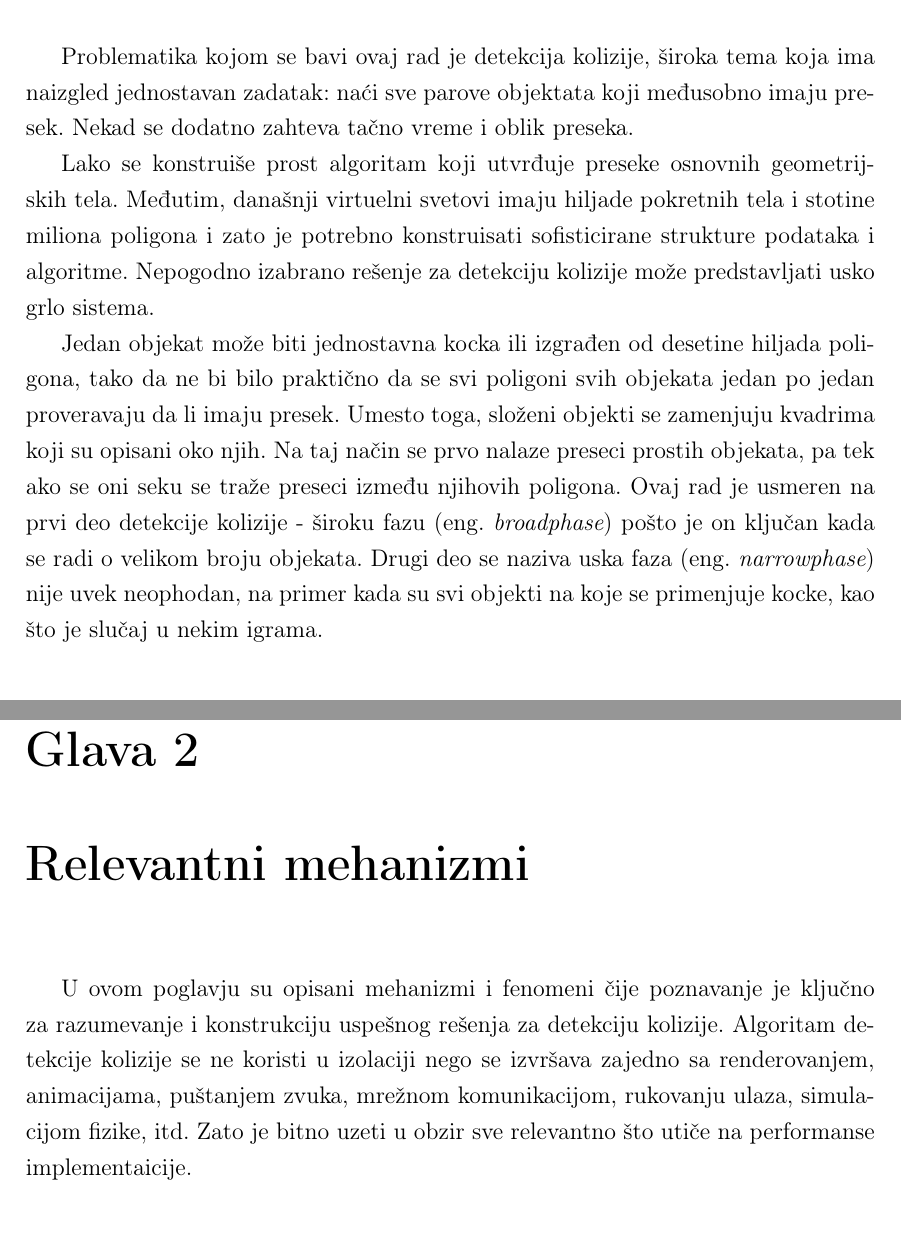
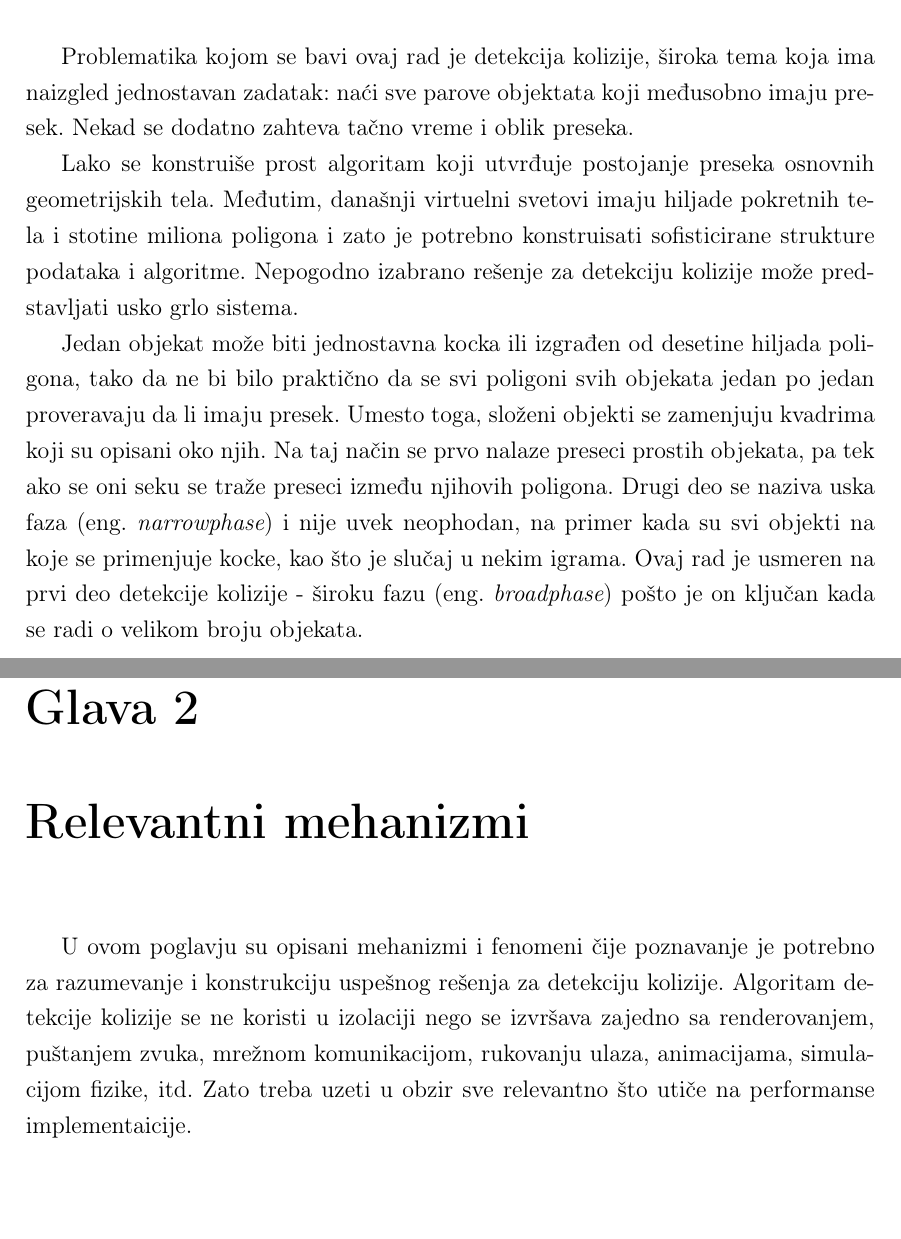
Before and after one commit to kredenac/collision-detection, a LaTeX book (tex/master.tex): two parts of pages 5 and 8 of 47, joined at a grey line, cut so that both start at the same text, the shorter picture padded with empty space. Compiled offline with pdfLaTeX.

Commit message:
small txt change

```diff
--- a/tex/master.tex
+++ b/tex/master.tex
@@ -94,7 +94,7 @@
 Problematika kojom se bavi ovaj rad je detekcija kolizije, široka tema koja ima naizgled jednostavan zadatak:
 naći sve parove objektata koji međusobno imaju presek. Nekad se dodatno zahteva tačno vreme i oblik preseka.
 
-Lako se konstruiše prost algoritam koji utvrđuje preseke osnovnih geometrijskih tela.
+Lako se konstruiše prost algoritam koji utvrđuje postojanje preseka osnovnih geometrijskih tela.
 Međutim, današnji virtuelni svetovi imaju hiljade pokretnih tela i stotine miliona poligona i
 zato je potrebno konstruisati sofisticirane strukture podataka i algoritme.
 Nepogodno izabrano rešenje za detekciju kolizije može predstavljati usko grlo sistema.
@@ -103,10 +103,10 @@ Jedan objekat može biti jednostavna kocka ili izgrađen od desetine hiljada pol
 da se svi poligoni svih objekata jedan po jedan proveravaju da li imaju presek.
 Umesto toga, složeni objekti se zamenjuju kvadrima koji su opisani oko njih.
 Na taj način se prvo nalaze preseci prostih objekata, pa tek ako se oni seku se traže preseci između njihovih
-poligona. Ovaj rad je usmeren na prvi deo detekcije kolizije - široku fazu (eng. {\em broadphase}) pošto je on
+poligona. Drugi deo se naziva uska faza (eng. {\em narrowphase}) i nije uvek neophodan, na primer kada su svi objekti na koje se primenjuje
+kocke, kao što je slučaj u nekim igrama.  Ovaj rad je usmeren na prvi deo detekcije kolizije - široku fazu (eng. {\em broadphase}) pošto je on
 ključan kada se radi o velikom broju objekata.
-Drugi deo se naziva uska faza (eng. {\em narrowphase}) nije uvek neophodan, na primer kada su svi objekti na koje se primenjuje
-kocke, kao što je slučaj u nekim igrama.
+
 
 \section{Motivacija}
 \label{sec:naslov1}
@@ -164,11 +164,11 @@ algoritama detekcije kolizije, postavljanje njihovih parametara kao i posmatranj
 \label{sec:karakteristike}
 % ==============================================================================
 
-U ovom poglavju su opisani mehanizmi i fenomeni čije poznavanje je ključno za razumevanje i konstrukciju
+U ovom poglavju su opisani mehanizmi i fenomeni čije poznavanje je potrebno za razumevanje i konstrukciju
 uspešnog rešenja za detekciju kolizije.
 Algoritam detekcije kolizije se ne koristi u izolaciji nego se izvršava zajedno sa renderovanjem,
-animacijama, puštanjem zvuka, mrežnom komunikacijom, rukovanju ulaza, simulacijom fizike, itd.
-Zato je bitno uzeti u obzir sve relevantno što utiče na performanse implementaicije.
+puštanjem zvuka, mrežnom komunikacijom, rukovanju ulaza, animacijama, simulacijom fizike, itd.
+Zato treba uzeti u obzir sve relevantno što utiče na performanse implementaicije.
 
 \section{Faze}
 
```
Also changed, not shown: tex/master.tex (4 more changed lines).
